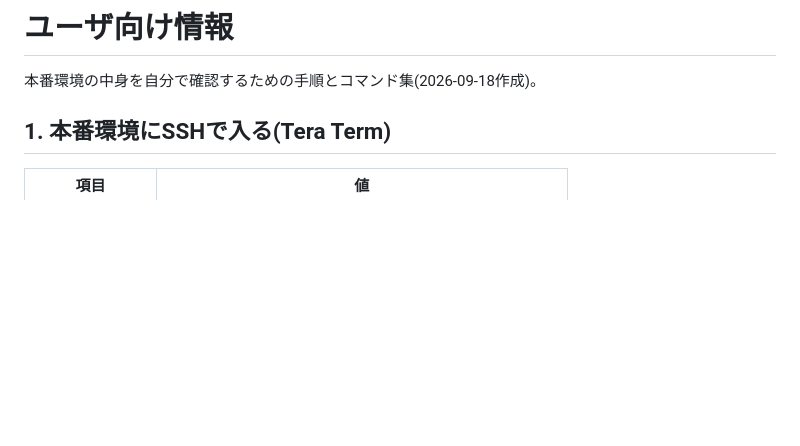
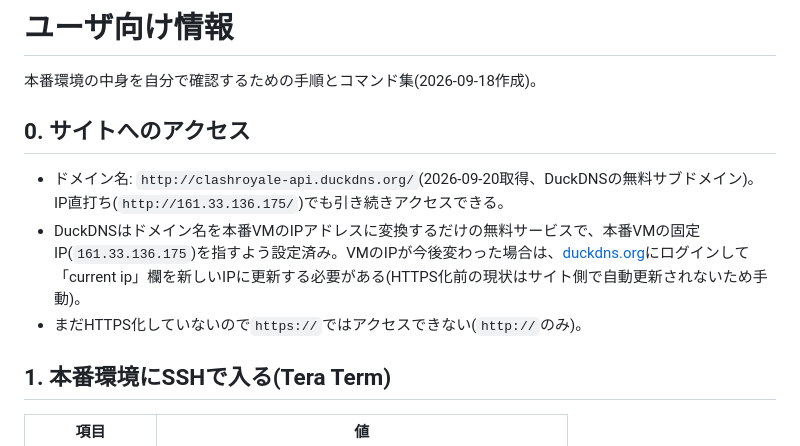
Before and after one commit to yyama694/clash-royale-api, a Markdown page: ユーザ向け情報.md, the part around the change. Drawn GitHub-style; blank space fills up the shorter version.

Commit message:
ユーザ向け情報にDuckDNSドメインでのサイトアクセス方法を追記
Co-Authored-By: Claude Sonnet 5 <noreply@anthropic.com>

```diff
--- a/ユーザ向け情報.md
+++ b/ユーザ向け情報.md
@@ -1,6 +1,12 @@
 # ユーザ向け情報
 
 本番環境の中身を自分で確認するための手順とコマンド集(2026-09-18作成)。
+
+## 0. サイトへのアクセス
+
+- ドメイン名: `http://clashroyale-api.duckdns.org/`(2026-09-20取得、DuckDNSの無料サブドメイン)。IP直打ち(`http://161.33.136.175/`)でも引き続きアクセスできる。
+- DuckDNSはドメイン名を本番VMのIPアドレスに変換するだけの無料サービスで、本番VMの固定IP(`161.33.136.175`)を指すよう設定済み。VMのIPが今後変わった場合は、[duckdns.org](https://www.duckdns.org)にログインして「current ip」欄を新しいIPに更新する必要がある(HTTPS化前の現状はサイト側で自動更新されないため手動)。
+- まだHTTPS化していないので`https://`ではアクセスできない(`http://`のみ)。
 
 ## 1. 本番環境にSSHで入る(Tera Term)
 
```
